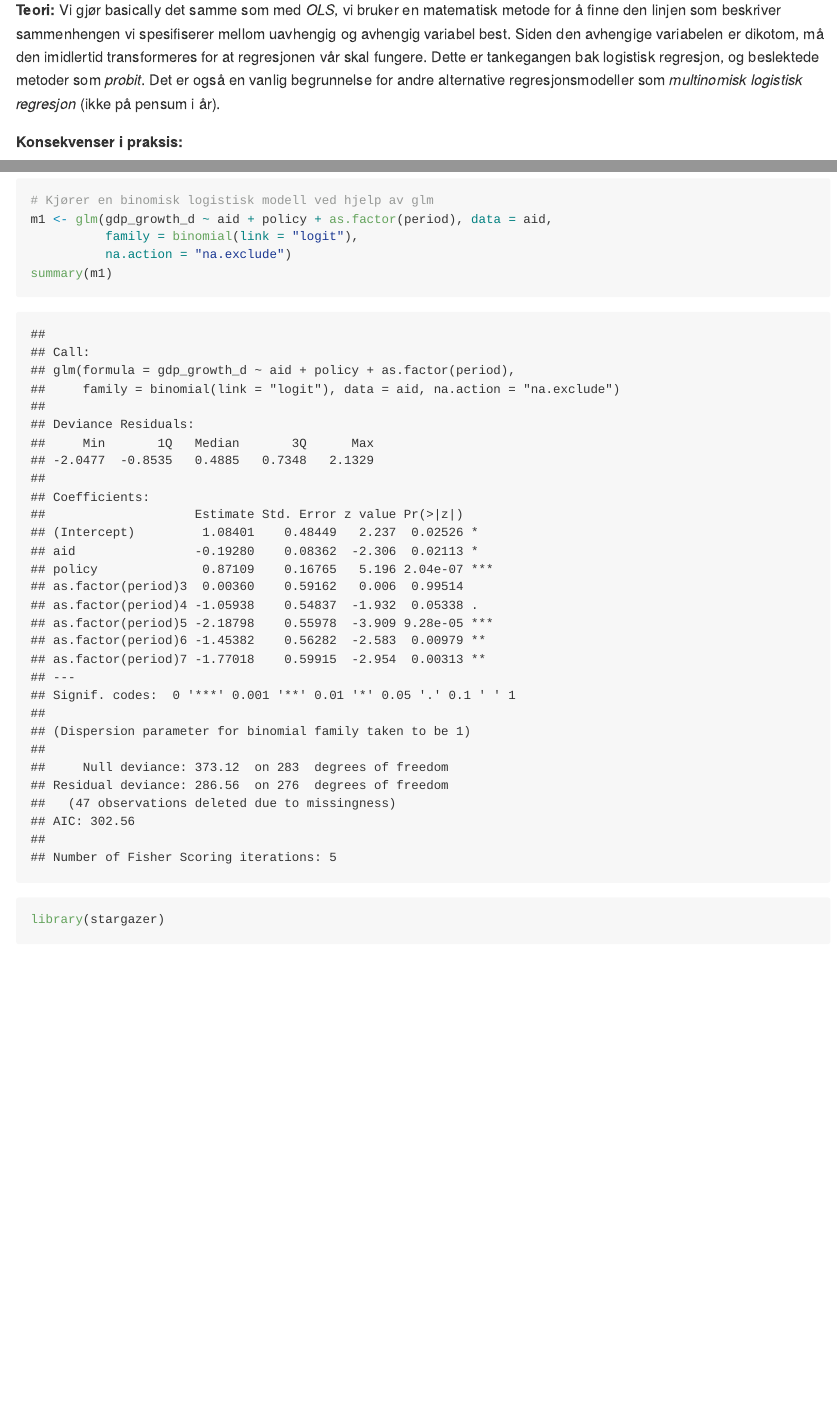
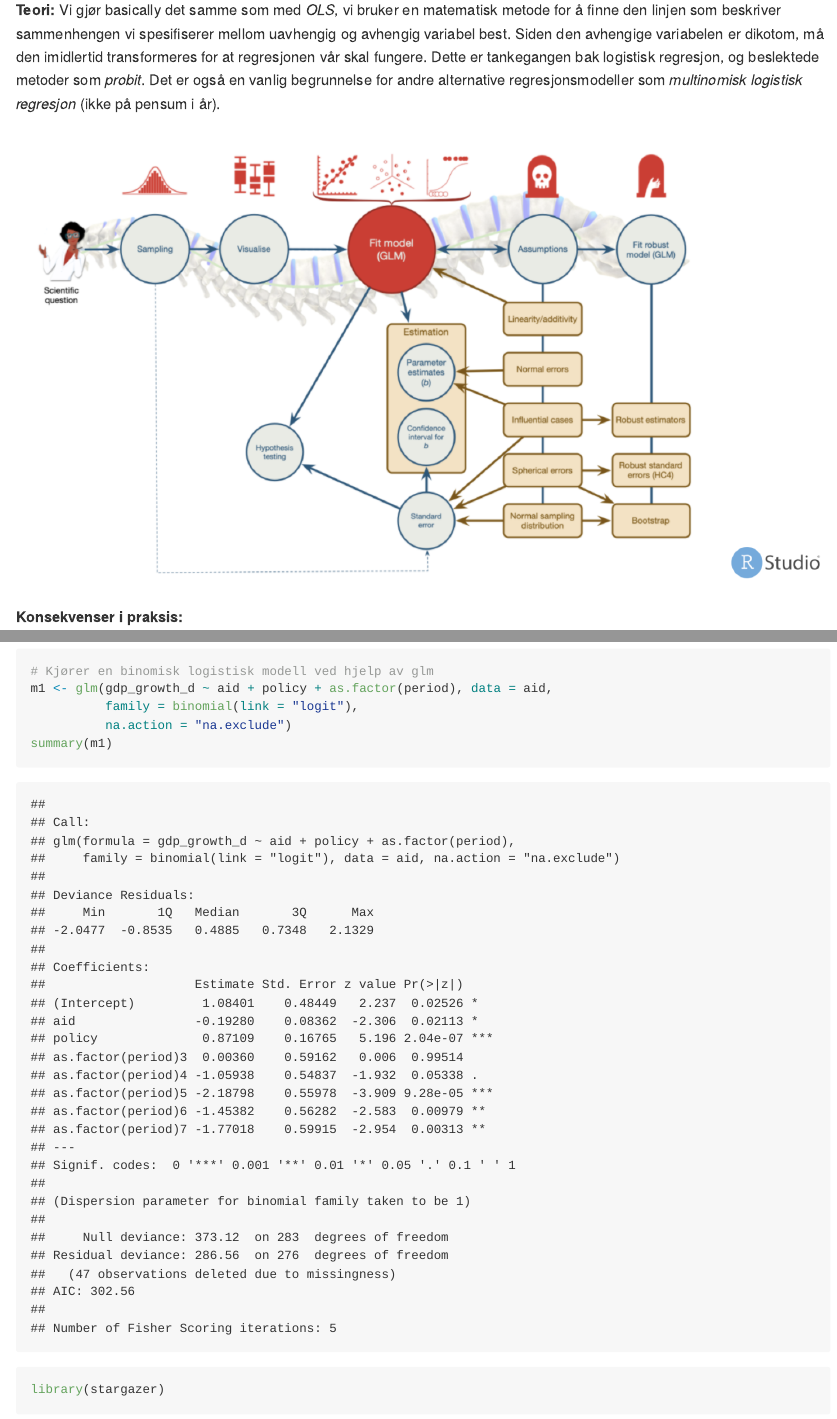
Before and after one commit to martigso/stv4020aR21, an R Markdown document (seminar4/seminar4.Rmd): the page in a window 1100 px wide, from 270 px down, and a second part further down, joined at a grey line. The pictures show the output file seminar4/seminar4.md that the author committed with the source, drawn offline in the style of GitHub.

Commit message:
la inn caveat om forutsetninger i seminar 3 og figur i seminar 4

```diff
--- a/seminar4/seminar4.Rmd
+++ b/seminar4/seminar4.Rmd
@@ -9,6 +9,8 @@ editor_options:
 I dette dokumentet får du en rask innføring i hvordan du kan gjøre logistisk regresjon med R. Jeg inkluderer en svært enkel forklaring av logistisk regresjon på starten av dokumentet - men ta utgangspunkt i pensum/forelesning dersom du skal bruke metoden/lese til eksamen.
 
 **Teori:** Vi gjør basically det samme som med *OLS*, vi bruker en matematisk metode for å finne den linjen som beskriver sammenhengen vi spesifiserer mellom uavhengig og avhengig variabel best. Siden den avhengige variabelen er dikotom, må den imidlertid transformeres for at regresjonen vår skal fungere. Dette er tankegangen bak logistisk regresjon, og beslektede metoder som *probit*. Det er også en vanlig begrunnelse for andre alternative regresjonsmodeller som *multinomisk logistisk regresjon* (ikke på pensum i år).
+
+![](./bilder/glm_mental_model.png)
 
 **Konsekvenser i praksis:**
 
```
Also changed, not shown: seminar4/bilder/glm_mental_model.png (added), seminar4/seminar4.md.
